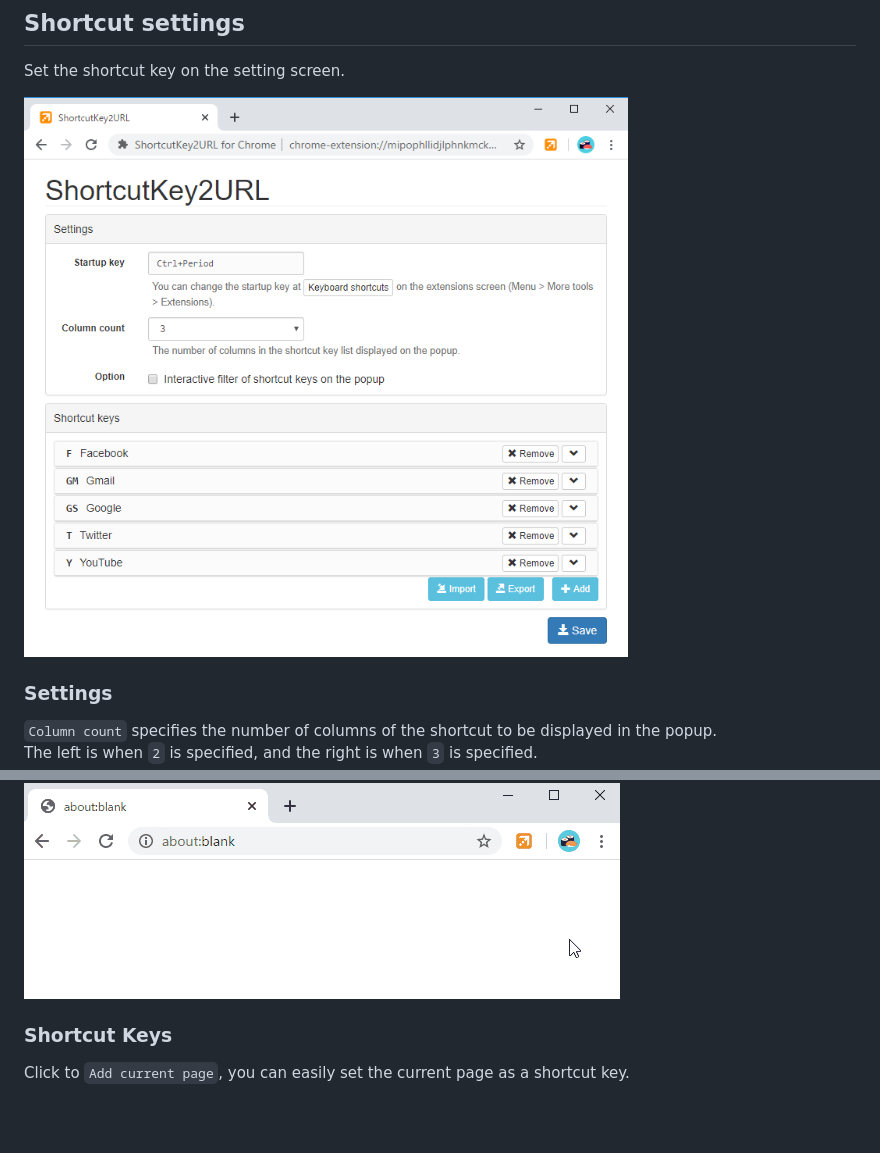
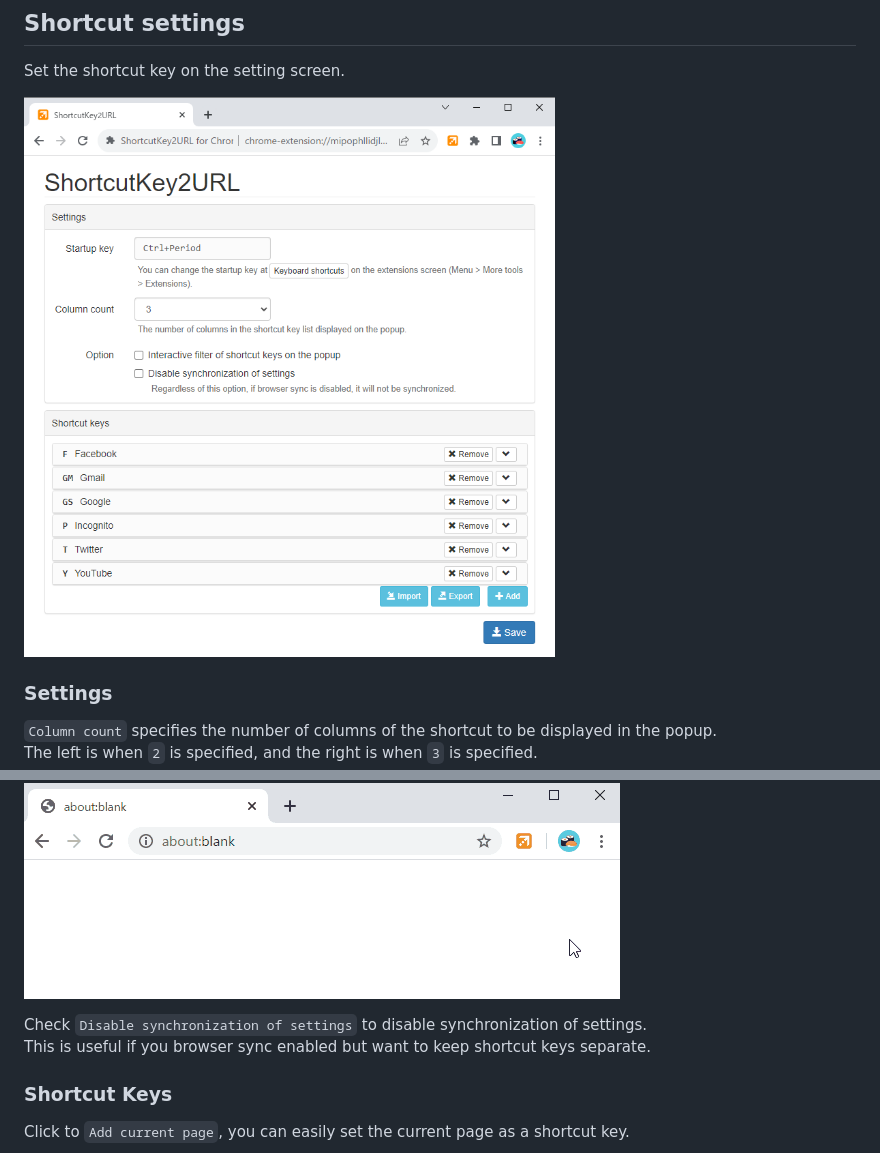
Before and after one commit to onozaty/chrome-shortcutkey2url, a Markdown page: README.md, 2 parts joined by grey strips. Drawn GitHub-style; pictures changed too: screenshots/option.png; blank space fills up the shorter version.

Commit message:
#25 READMEへ反映

```diff
--- a/README.md
+++ b/README.md
@@ -56,6 +56,9 @@ If you check `Interactive filter of shortcut keys on the popup` of `Option`, you
 
 ![Screenshot of interactive filter](screenshots/interactive.gif)
 
+Check `Disable synchronization of settings` to disable synchronization of settings.
+This is useful if you browser sync enabled but want to keep shortcut keys separate.
+
 ### Shortcut Keys
 
 Click to `Add current page`, you can easily set the current page as a shortcut key.
```
Also changed, not shown: 1 other file.
